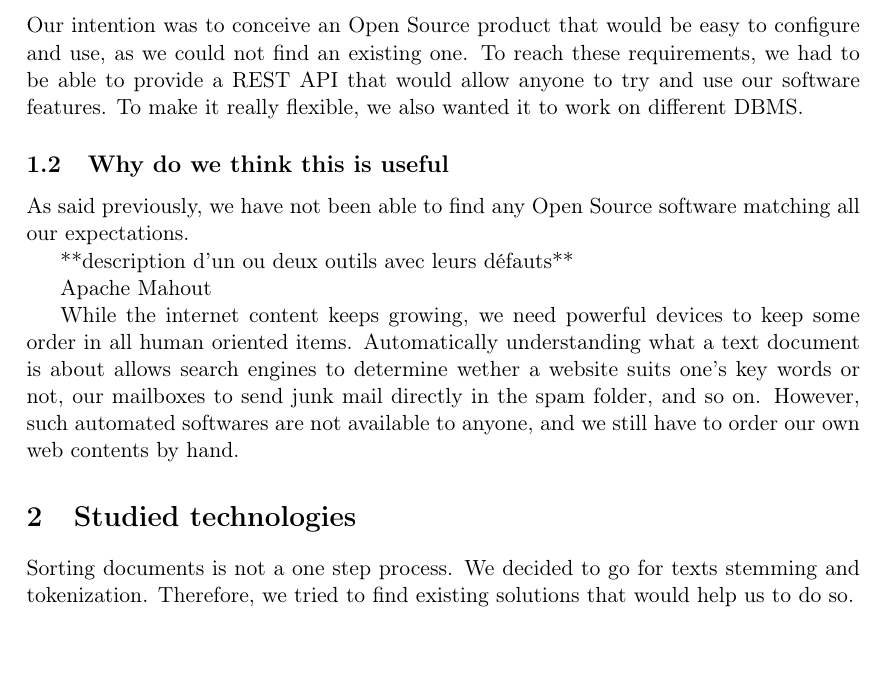
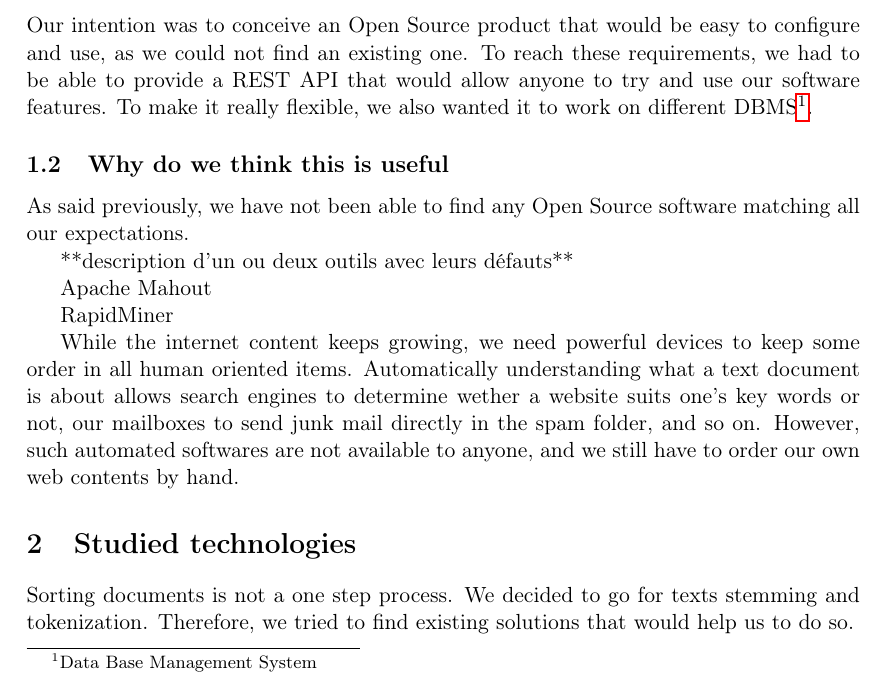
Before and after one commit to sortdc/report, a LaTeX document (report.tex): part of page 3 of 5, cut so that both start at the same text, the shorter picture padded with empty space. Compiled offline with pdfLaTeX.

Commit message:
Footnote for DBMS

```diff
--- a/report.tex
+++ b/report.tex
@@ -65,7 +65,7 @@ Our intention was to conceive an Open Source product that would be easy to
 configure and use, as we could not find an existing one. To reach these
 requirements, we had to be able to provide a REST API that would allow anyone
 to try and use our software features. To make it really flexible, we also
-wanted it to work on different DBMS.
+wanted it to work on different DBMS\footnote{Data Base Management System}.
 
 
 \subsection{Why do we think this is useful}
@@ -76,6 +76,8 @@ matching all our expectations.
 	**description d'un ou deux outils avec leurs défauts**
 
 Apache Mahout
+
+RapidMiner
 
 While the internet content keeps growing, we need powerful devices to keep
 some order in all human oriented items. Automatically understanding what a
```
Also changed, not shown: report.pdf.
